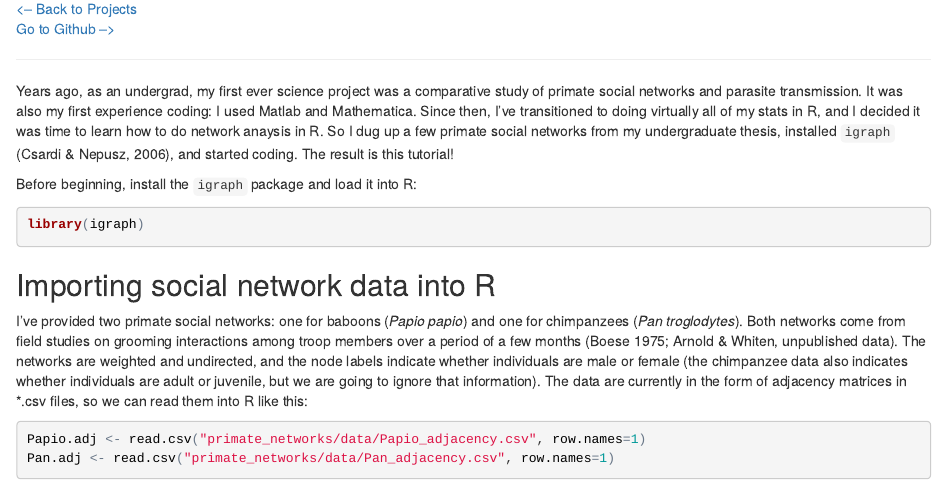
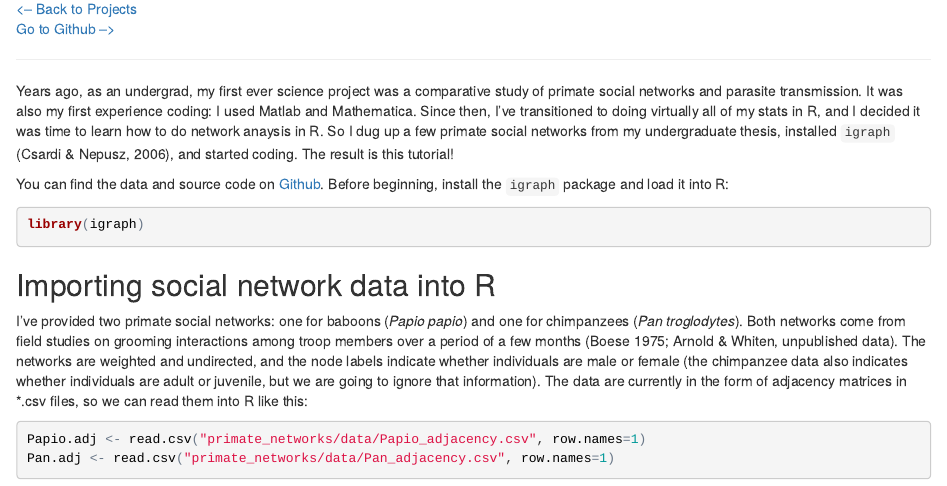
Before and after one commit to rgriff23/rgriff23.github.io, an R Markdown document (projects/primate_networks.Rmd): the page in a window 1100 px wide, from 160 px down. The pictures show the output file projects/primate_networks.html that the author committed with the source, opened offline.

Commit message:
Specify where to find data files

````diff
--- a/projects/primate_networks.Rmd
+++ b/projects/primate_networks.Rmd
@@ -13,7 +13,7 @@ ___
 
 Years ago, as an undergrad, my first ever science project was a comparative study of primate social networks and parasite transmission. It was also my first experience coding: I used Matlab and Mathematica. Since then, I've transitioned to doing virtually all of my stats in R, and I decided it was time to learn how to do network anaysis in R. So I dug up a few primate social networks from my undergraduate thesis, installed `igraph` (Csardi & Nepusz, 2006), and started coding. The result is this tutorial!
 
-Before beginning, install the `igraph` package and load it into R:
+You can find the data and source code on <a target="_blank" href="https://github.com/rgriff23/Primate_social_networks">Github</a>. Before beginning, install the `igraph` package and load it into R:
 
 ```{r, eval=TRUE, message=FALSE}
 library(igraph)
````
Also changed, not shown: projects/primate_networks.html.
